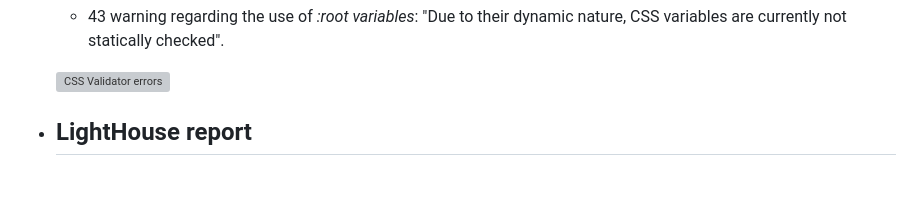
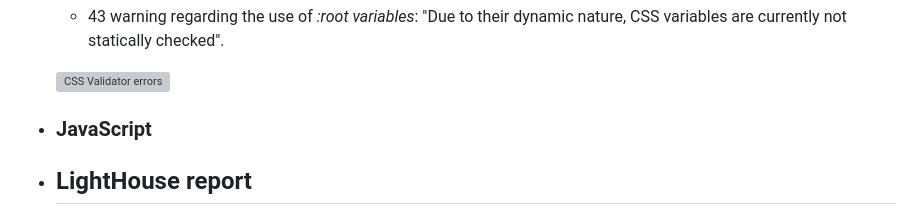
Before and after one commit to Kerem-Haeger/battleship, a Markdown page: TESTING.md, the part around the change. GitHub-like rendering; blank space fills up the shorter version; grey boxes are pictures that could not be loaded.

```diff
--- a/TESTING.md
+++ b/TESTING.md
@@ -141,6 +141,9 @@ In order to confirm the correct functionality, responsiveness, and appearance:
 
   ![CSS Validator errors](documentation/w3_validator_css_warnings.png)
 
++ ### JavaScript
+
+
 
 + ## LightHouse report
 
```
Also changed, not shown: documentation/jshint_events.png (added), documentation/jshint_game.png (added), documentation/jshint_main.png (added), documentation/jshint_ui.png (added), documentation/jshint_utils.png (added), 2 other files.
